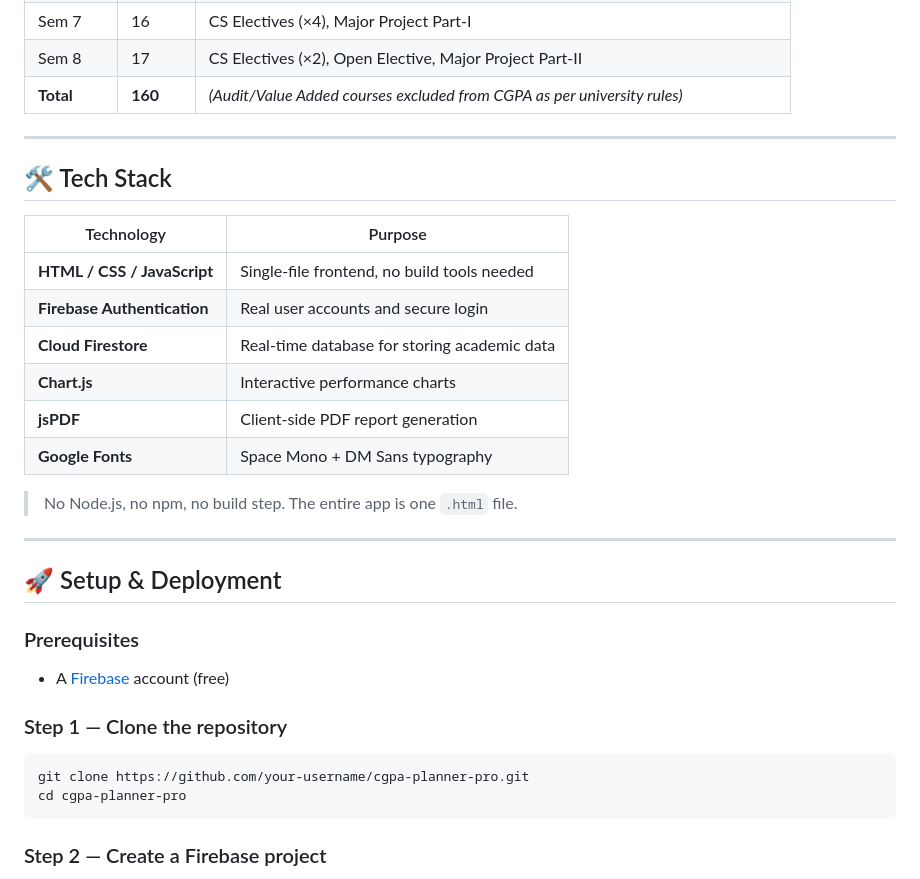
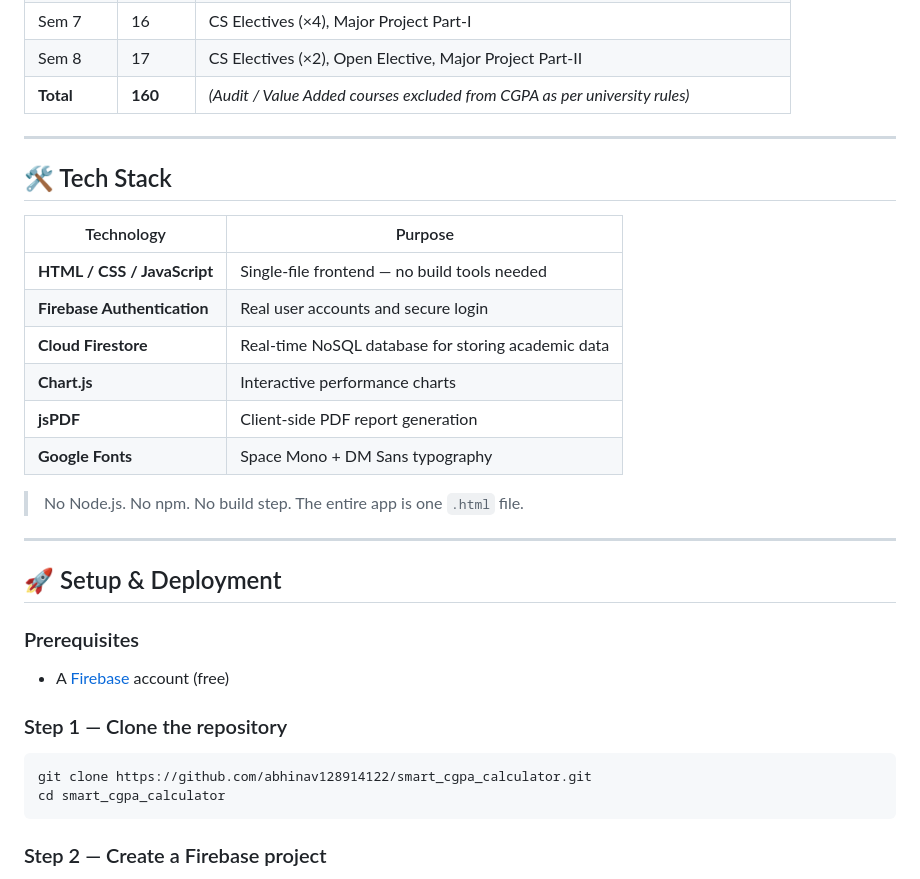
Before and after one commit to abhinav128914122/smart_cgpa_calculator, a Markdown page: README.md, the part around one of its changes. Rendered like a GitHub page.

````diff
--- a/README.md
+++ b/README.md
@@ -75,7 +78,7 @@ The app uses the **official JUET CSE B.Tech curriculum** with exact subject name
 | Sem 6 | 18 | Operating Systems, Compiler Design, Minor Project-2 |
 | Sem 7 | 16 | CS Electives (×4), Major Project Part-I |
 | Sem 8 | 17 | CS Electives (×2), Open Elective, Major Project Part-II |
-| **Total** | **160** | *(Audit/Value Added courses excluded from CGPA as per university rules)* |
+| **Total** | **160** | *(Audit / Value Added courses excluded from CGPA as per university rules)* |
 
 ---
 
@@ -83,14 +86,14 @@ The app uses the **official JUET CSE B.Tech curriculum** with exact subject name
 
 | Technology | Purpose |
 |---|---|
-| **HTML / CSS / JavaScript** | Single-file frontend, no build tools needed |
+| **HTML / CSS / JavaScript** | Single-file frontend — no build tools needed |
 | **Firebase Authentication** | Real user accounts and secure login |
-| **Cloud Firestore** | Real-time database for storing academic data |
+| **Cloud Firestore** | Real-time NoSQL database for storing academic data |
 | **Chart.js** | Interactive performance charts |
 | **jsPDF** | Client-side PDF report generation |
 | **Google Fonts** | Space Mono + DM Sans typography |
 
-> No Node.js, no npm, no build step. The entire app is one `.html` file.
+> No Node.js. No npm. No build step. The entire app is one `.html` file.
 
 ---
 
@@ -101,8 +104,8 @@ The app uses the **official JUET CSE B.Tech curriculum** with exact subject name
 
 ### Step 1 — Clone the repository
 ```bash
-git clone https://github.com/your-username/cgpa-planner-pro.git
-cd cgpa-planner-pro
+git clone https://github.com/abhinav128914122/smart_cgpa_calculator.git
+cd smart_cgpa_calculator
 ```
 
 ### Step 2 — Create a Firebase project
````
Also changed, not shown: other parts of README.md (+34 -28 lines).
